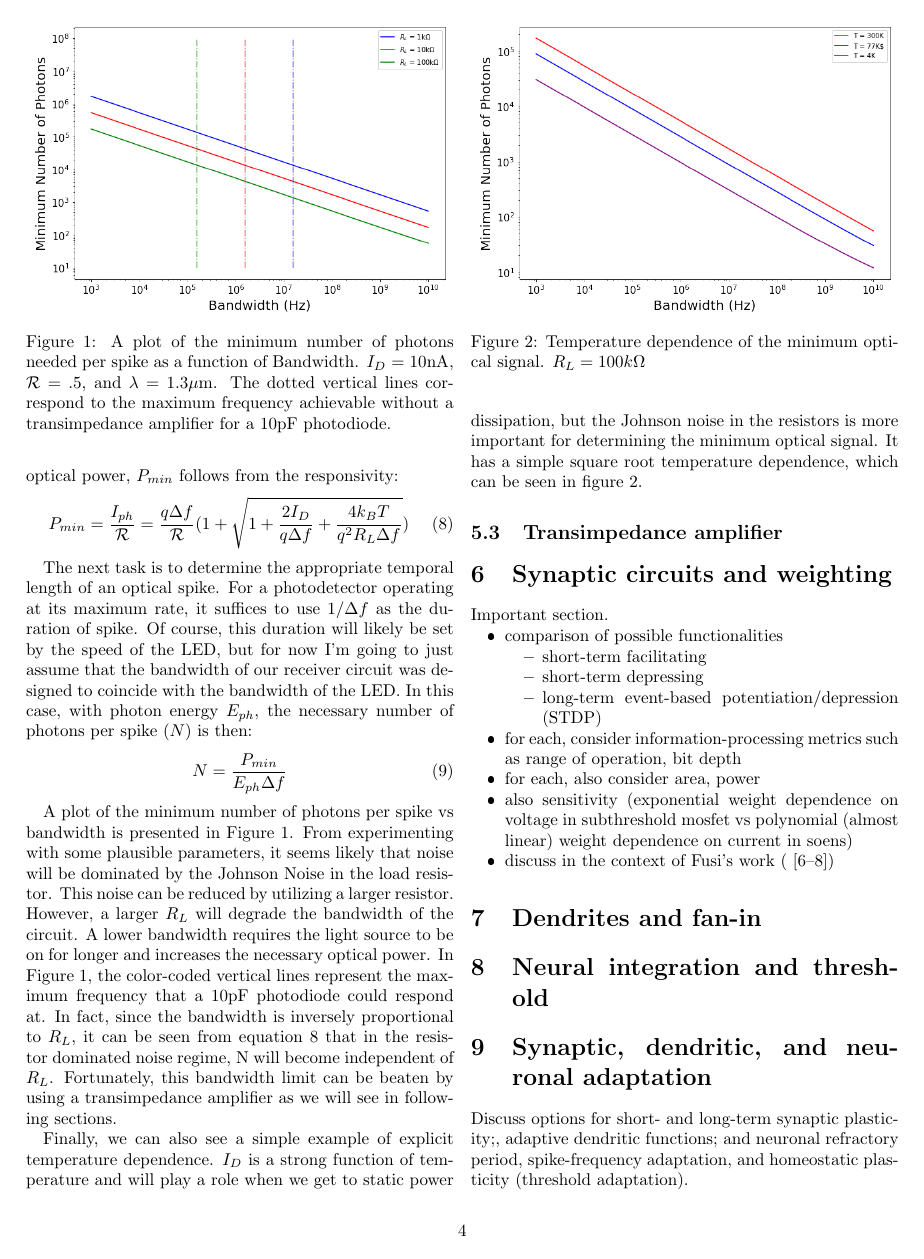
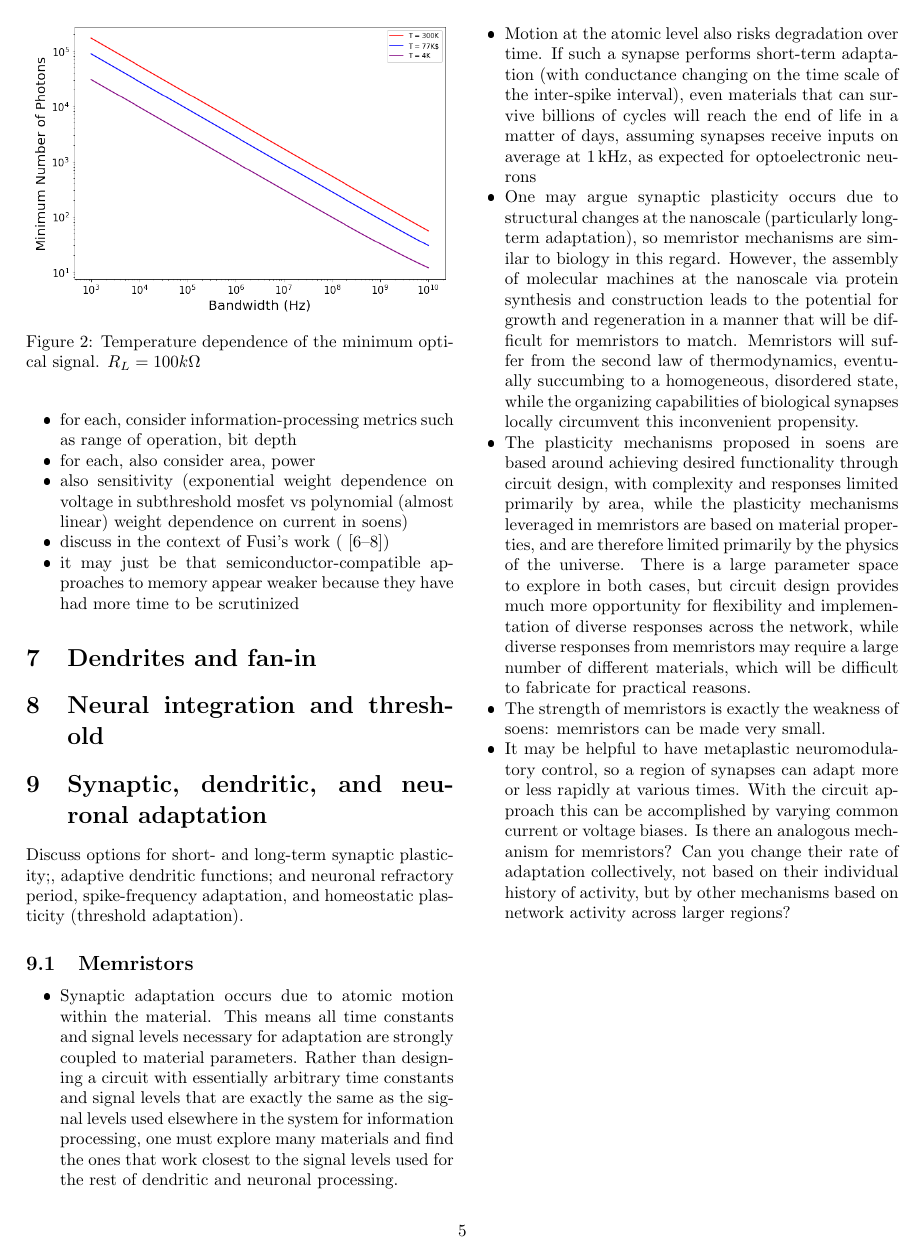
Before and after one commit to jShainline/soen_mosfet, a LaTeX paper (ss_comparison/ss_comparison__jms_notes.tex): page 4 of 5 before the commit and page 5 of 6 after it. The pictures show the PDF file ss_comparison/ss_comparison__jms_notes.pdf that the author committed with the source.

Commit message:
memory from jeff

```diff
--- a/ss_comparison/ss_comparison__jms_notes.tex
+++ b/ss_comparison/ss_comparison__jms_notes.tex
@@ -245,6 +251,26 @@ Important section.
 \section{\label{sec:adaptation}Synaptic, dendritic, and neuronal adaptation}
 Discuss options for short- and long-term synaptic plasticity;, adaptive dendritic functions; and neuronal refractory period, spike-frequency adaptation, and homeostatic plasticity (threshold adaptation).
 
+\subsection{Memristors}
+
+\begin{itemize}
+
+\item Synaptic adaptation occurs due to atomic motion within the material. This means all time constants and signal levels necessary for adaptation are strongly coupled to material parameters. Rather than designing a circuit with essentially arbitrary time constants and signal levels that are exactly the same as the signal levels used elsewhere in the system for information processing, one must explore many materials and find the ones that work closest to the signal levels used for the rest of dendritic and neuronal processing.
+
+\item Motion at the atomic level also risks degradation over time. If such a synapse performs short-term adaptation (with conductance changing on the time scale of the inter-spike interval), even materials that can survive billions of cycles will reach the end of life in a matter of days, assuming synapses receive inputs on average at 1\,kHz, as expected for optoelectronic neurons
+
+\item One may argue synaptic plasticity occurs due to structural changes at the nanoscale (particularly long-term adaptation), so memristor mechanisms are similar to biology in this regard. However, the assembly of molecular machines at the nanoscale via protein synthesis and construction leads to the potential for growth and regeneration in a manner that will be difficult for memristors to match. Memristors will suffer from the second law of thermodynamics, eventually succumbing to a homogeneous, disordered state, while the organizing capabilities of biological synapses locally circumvent this inconvenient propensity.
+
+\item The plasticity mechanisms proposed in soens are based around achieving desired functionality through circuit design, with complexity and responses limited primarily by area, while the plasticity mechanisms leveraged in memristors are based on material properties, and are therefore limited primarily by the physics of the universe. There is a large parameter space to explore in both cases, but circuit design provides much more opportunity for flexibility and implementation of diverse responses across the network, while diverse responses from memristors may require a large number of different materials, which will be difficult to fabricate for practical reasons.
+
+\item The strength of memristors is exactly the weakness of soens: memristors can be made very small.
+
+\item It may be helpful to have metaplastic neuromodulatory control, so a region of synapses can adapt more or less rapidly at various times. With the circuit approach this can be accomplished by varying common current or voltage biases. Is there an analogous mechanism for memristors? Can you change their rate of adaptation collectively, not based on their individual history of activity, but by other mechanisms based on network activity across larger regions?
+
+
+
+\end{itemize}
+
 \section{\label{sec:transmitters}Transmitter driver circuits}
 
 \section{\label{sec:time_constants}Time constants and subthreshold oscillations}
```
Also changed, not shown: ss_comparison/SSCompAbstractV3.pdf (added), ss_comparison/SSCompAbstractV3_jms.pdf (added), ss_comparison/SSCompAbstractV4.pdf (added), ss_comparison/literature/artificial_synapses/20100301 _ nanoscale memristor device synapse _ NanoLett.pdf (added), ss_comparison/literature/artificial_synapses/20100505 _ ionic-electronic hybrid materials integrated synaptic transistor signal processing learning functions _ Williams _ AdvMat.pdf (added), ss_comparison/literature/artificial_synapses/20110626 _ short-term plasticity long-term potentiation mimicked single inorganic synapses _ NatMat.pdf (added), ss_comparison/literature/artificial_synapses/20121227 _ memristive devices computing _ Strukov _ NatNano.pdf (added), ss_comparison/literature/artificial_synapses/20130501 _ nanoscale electronic synapses phase change devices _ Modha _ ACM.pdf (added), ss_comparison/literature/artificial_synapses/20140123 _ artificial synapse network inorganic proton conductor neuromorphic systems _ NatComm.pdf (added), ss_comparison/ss_comparison__jms_notes.pdf, ss_comparison/ss_comparison__jms_notes.tex (6 more changed lines), 15 other files.
